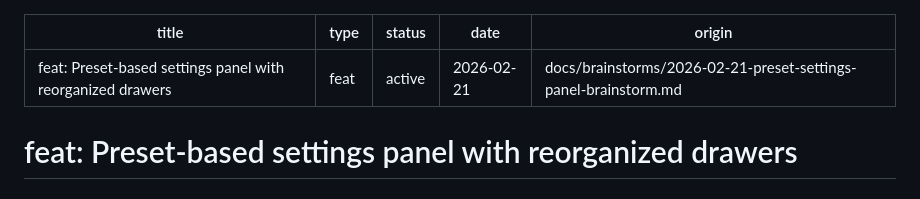
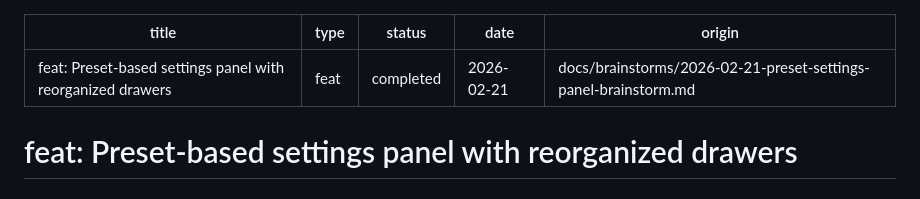
Before and after one commit to flacoste/chaos-merkaba-viz, a Markdown page: docs/plans/2026-02-21-feat-preset-settings-panel-plan.md, the part around the change. GitHub-like rendering.

Commit message:
docs: mark preset settings panel plan as completed
Co-Authored-By: Claude Opus 4.6 <noreply@anthropic.com>

```diff
--- a/docs/plans/2026-02-21-feat-preset-settings-panel-plan.md
+++ b/docs/plans/2026-02-21-feat-preset-settings-panel-plan.md
@@ -1,7 +1,7 @@
 ---
 title: "feat: Preset-based settings panel with reorganized drawers"
 type: feat
-status: active
+status: completed
 date: 2026-02-21
 origin: docs/brainstorms/2026-02-21-preset-settings-panel-brainstorm.md
 ---
```
